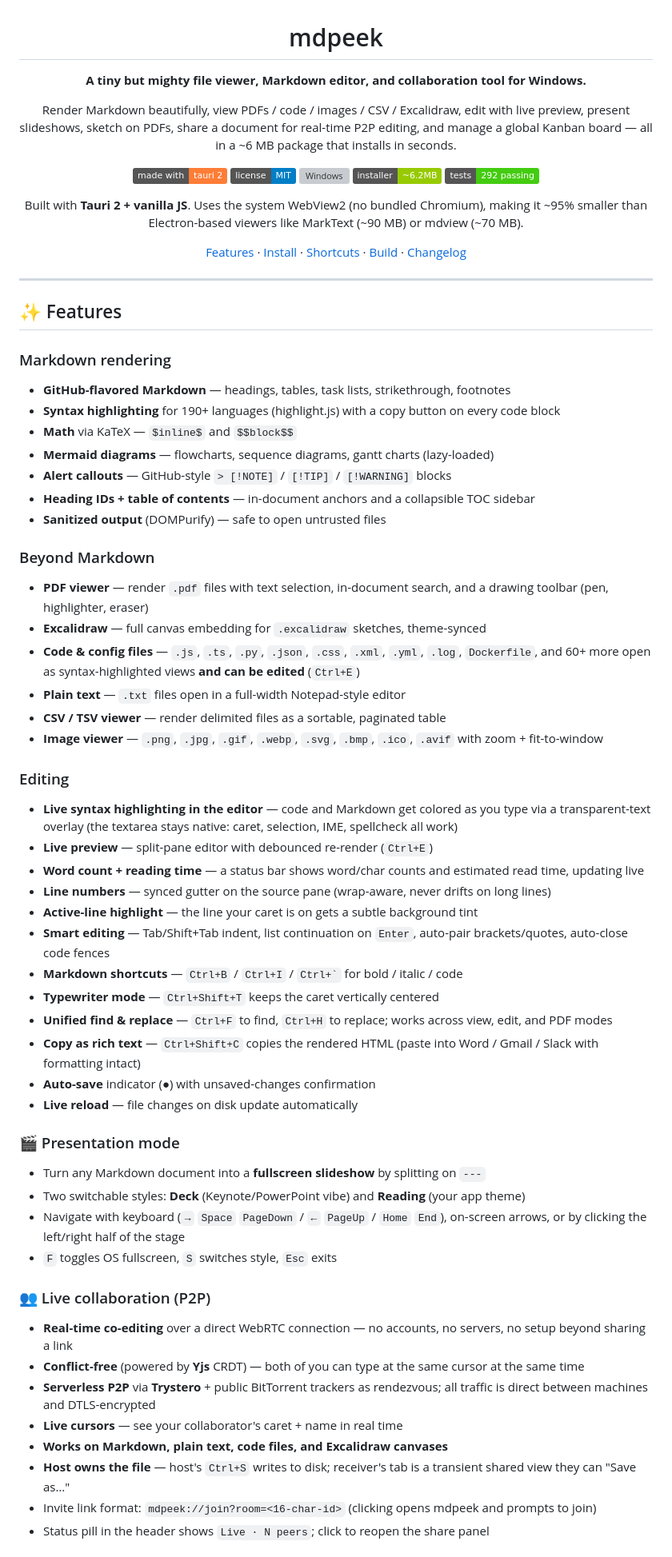
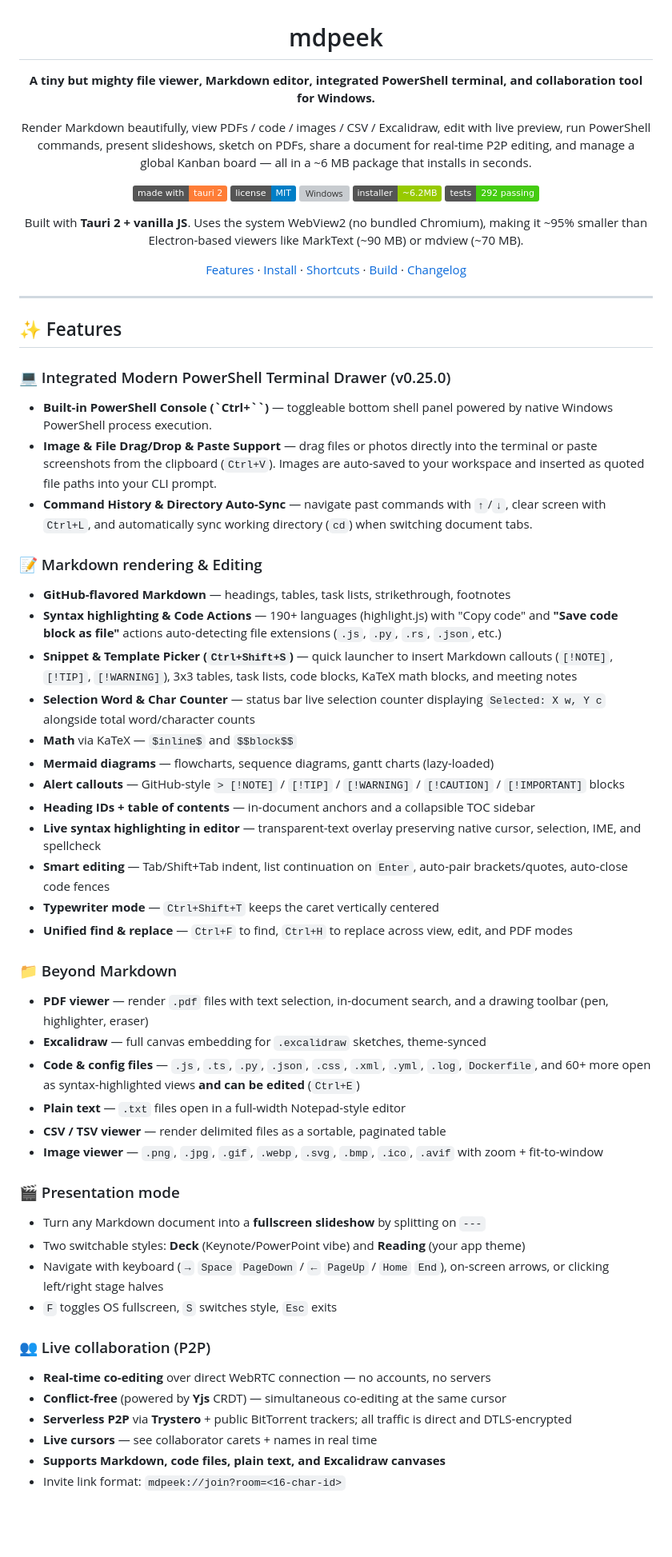
Before and after one commit to sanketpatel32/Mdpeek, a Markdown page: README.md, the part around one of its changes. Shown at 80% size. Rendered like a GitHub page; badges without logos; blank space fills up the shorter version; grey boxes are pictures that could not be loaded.

Commit message:
docs: update README.md for v0.25.0 features (integrated terminal, snippet picker, code actions, feature flags)

```diff
--- a/README.md
+++ b/README.md
@@ -2,10 +2,10 @@
 
 # mdpeek
 
-**A tiny but mighty file viewer, Markdown editor, and collaboration tool for Windows.**
+**A tiny but mighty file viewer, Markdown editor, integrated PowerShell terminal, and collaboration tool for Windows.**
 
 Render Markdown beautifully, view PDFs / code / images / CSV / Excalidraw,
-edit with live preview, present slideshows, sketch on PDFs, share a document
+edit with live preview, run PowerShell commands, present slideshows, sketch on PDFs, share a document
 for real-time P2P editing, and manage a global Kanban board — all in a ~6 MB
 package that installs in seconds.
 
@@ -27,16 +27,26 @@ Chromium), making it ~95% smaller than Electron-based viewers like MarkText
 
 ## ✨ Features
 
-### Markdown rendering
+### 💻 Integrated Modern PowerShell Terminal Drawer (v0.25.0)
+- **Built-in PowerShell Console (`Ctrl+\``)** — toggleable bottom shell panel powered by native Windows PowerShell process execution.
+- **Image & File Drag/Drop & Paste Support** — drag files or photos directly into the terminal or paste screenshots from the clipboard (`Ctrl+V`). Images are auto-saved to your workspace and inserted as quoted file paths into your CLI prompt.
+- **Command History & Directory Auto-Sync** — navigate past commands with `↑`/`↓`, clear screen with `Ctrl+L`, and automatically sync working directory (`cd`) when switching document tabs.
+
+### 📝 Markdown rendering & Editing
 - **GitHub-flavored Markdown** — headings, tables, task lists, strikethrough, footnotes
-- **Syntax highlighting** for 190+ languages (highlight.js) with a copy button on every code block
+- **Syntax highlighting & Code Actions** — 190+ languages (highlight.js) with "Copy code" and **"Save code block as file"** actions auto-detecting file extensions (`.js`, `.py`, `.rs`, `.json`, etc.)
+- **Snippet & Template Picker (`Ctrl+Shift+S`)** — quick launcher to insert Markdown callouts (`[!NOTE]`, `[!TIP]`, `[!WARNING]`), 3x3 tables, task lists, code blocks, KaTeX math blocks, and meeting notes
+- **Selection Word & Char Counter** — status bar live selection counter displaying `Selected: X w, Y c` alongside total word/character counts
 - **Math** via KaTeX — `$inline$` and `$$block$$`
 - **Mermaid diagrams** — flowcharts, sequence diagrams, gantt charts (lazy-loaded)
-- **Alert callouts** — GitHub-style `> [!NOTE]` / `[!TIP]` / `[!WARNING]` blocks
+- **Alert callouts** — GitHub-style `> [!NOTE]` / `[!TIP]` / `[!WARNING]` / `[!CAUTION]` / `[!IMPORTANT]` blocks
 - **Heading IDs + table of contents** — in-document anchors and a collapsible TOC sidebar
-- **Sanitized output** (DOMPurify) — safe to open untrusted files
+- **Live syntax highlighting in editor** — transparent-text overlay preserving native cursor, selection, IME, and spellcheck
+- **Smart editing** — Tab/Shift+Tab indent, list continuation on `Enter`, auto-pair brackets/quotes, auto-close code fences
+- **Typewriter mode** — `Ctrl+Shift+T` keeps the caret vertically centered
+- **Unified find & replace** — `Ctrl+F` to find, `Ctrl+H` to replace across view, edit, and PDF modes
 
-### Beyond Markdown
+### 📁 Beyond Markdown
 - **PDF viewer** — render `.pdf` files with text selection, in-document search, and a drawing toolbar (pen, highlighter, eraser)
 - **Excalidraw** — full canvas embedding for `.excalidraw` sketches, theme-synced
 - **Code & config files** — `.js`, `.ts`, `.py`, `.json`, `.css`, `.xml`, `.yml`, `.log`, `Dockerfile`, and 60+ more open as syntax-highlighted views **and can be edited** (`Ctrl+E`)
@@ -44,33 +54,17 @@ Chromium), making it ~95% smaller than Electron-based viewers like MarkText
 - **CSV / TSV viewer** — render delimited files as a sortable, paginated table
 - **Image viewer** — `.png`, `.jpg`, `.gif`, `.webp`, `.svg`, `.bmp`, `.ico`, `.avif` with zoom + fit-to-window
 
-### Editing
-- **Live syntax highlighting in the editor** — code and Markdown get colored as you type via a transparent-text overlay (the textarea stays native: caret, selection, IME, spellcheck all work)
-- **Live preview** — split-pane editor with debounced re-render (`Ctrl+E`)
-- **Word count + reading time** — a status bar shows word/char counts and estimated read time, updating live
-- **Line numbers** — synced gutter on the source pane (wrap-aware, never drifts on long lines)
-- **Active-line highlight** — the line your caret is on gets a subtle background tint
-- **Smart editing** — Tab/Shift+Tab indent, list continuation on `Enter`, auto-pair brackets/quotes, auto-close code fences
-- **Markdown shortcuts** — `Ctrl+B` / `Ctrl+I` / `` Ctrl+` `` for bold / italic / code
-- **Typewriter mode** — `Ctrl+Shift+T` keeps the caret vertically centered
-- **Unified find & replace** — `Ctrl+F` to find, `Ctrl+H` to replace; works across view, edit, and PDF modes
-- **Copy as rich text** — `Ctrl+Shift+C` copies the rendered HTML (paste into Word / Gmail / Slack with formatting intact)
-- **Auto-save** indicator (●) with unsaved-changes confirmation
-- **Live reload** — file changes on disk update automatically
-
 ### 🎬 Presentation mode
 - Turn any Markdown document into a **fullscreen slideshow** by splitting on `---`
 - Two switchable styles: **Deck** (Keynote/PowerPoint vibe) and **Reading** (your app theme)
-- Navigate with keyboard (`→` `Space` `PageDown` / `←` `PageUp` / `Home` `End`), on-screen arrows, or by clicking the left/right half of the stage
+- Navigate with keyboard (`→` `Space` `PageDown` / `←` `PageUp` / `Home` `End`), on-screen arrows, or clicking left/right stage halves
 - `F` toggles OS fullscreen, `S` switches style, `Esc` exits
 
 ### 👥 Live collaboration (P2P)
-- **Real-time co-editing** over a direct WebRTC connection — no accounts, no servers, no setup beyond sharing a link
-- **Conflict-free** (powered by **Yjs** CRDT) — both of you can type at the same cursor at the same time
-- **Serverless P2P** via **Trystero** + public BitTorrent trackers as rendezvous; all traffic is direct between machines and DTLS-encrypted
-- **Live cursors** — see your collaborator's caret + name in real time
-- **Works on Markdown, plain text, code files, and Excalidraw canvases**
-- **Host owns the file** — host's `Ctrl+S` writes to disk; receiver's tab is a transient shared view they can "Save as…"
-- Invite link format: `mdpeek://join?room=<16-char-id>` (clicking opens mdpeek and prompts to join)
-- Status pill in the header shows `Live · N peers`; click to reopen the share panel
+- **Real-time co-editing** over direct WebRTC connection — no accounts, no servers
+- **Conflict-free** (powered by **Yjs** CRDT) — simultaneous co-editing at the same cursor
+- **Serverless P2P** via **Trystero** + public BitTorrent trackers; all traffic is direct and DTLS-encrypted
+- **Live cursors** — see collaborator carets + names in real time
+- **Supports Markdown, code files, plain text, and Excalidraw canvases**
+- Invite link format: `mdpeek://join?room=<16-char-id>`
 
```
Also changed, not shown: other parts of README.md (+20 -138 lines).
